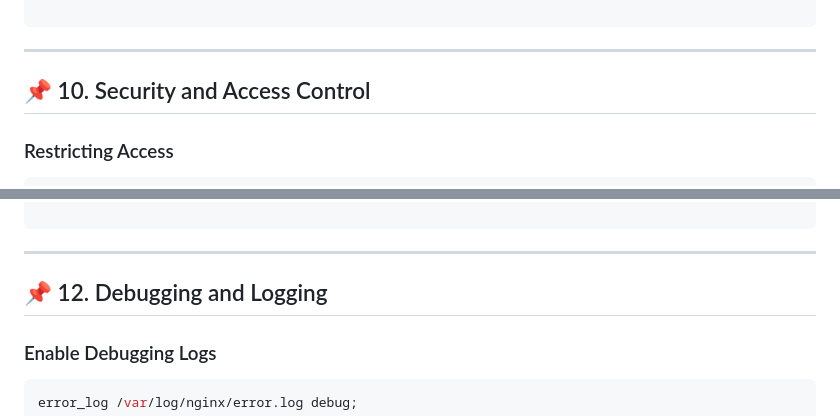
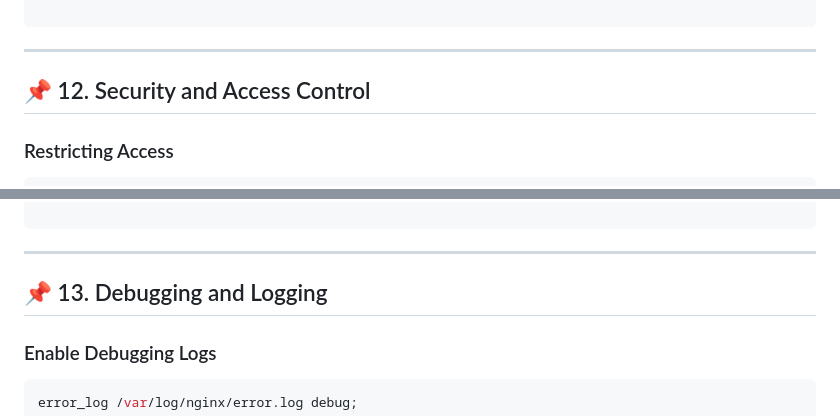
Before and after one commit to POuria25/Ngnix-, a Markdown page: README.md, 2 parts joined by grey strips. Rendered like a GitHub page.

````diff
--- a/README.md
+++ b/README.md
@@ -258,7 +258,7 @@ spec:
 ```
 ---
 
-## 📌 10. Security and Access Control
+## 📌 12. Security and Access Control
 
 ### Restricting Access
 
@@ -280,7 +280,7 @@ limit_req_zone $binary_remote_addr zone=one:10m rate=1r/s;
 
 ---
 
-## 📌 12. Debugging and Logging
+## 📌 13. Debugging and Logging
 
 ### Enable Debugging Logs
 ```nginx
````
